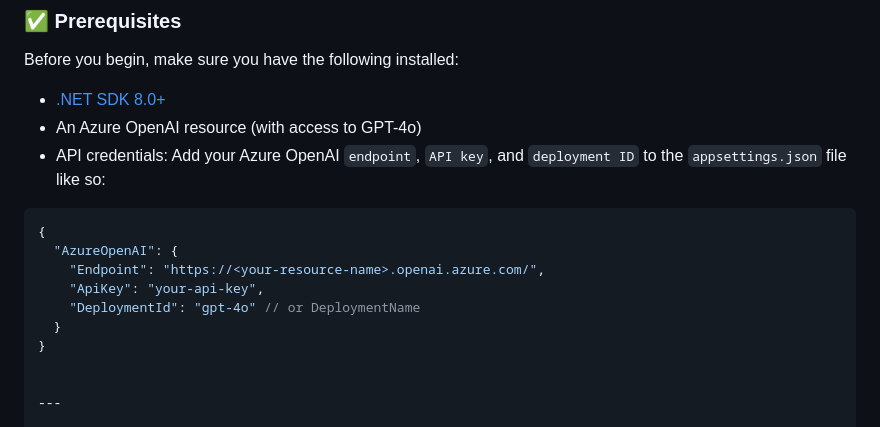
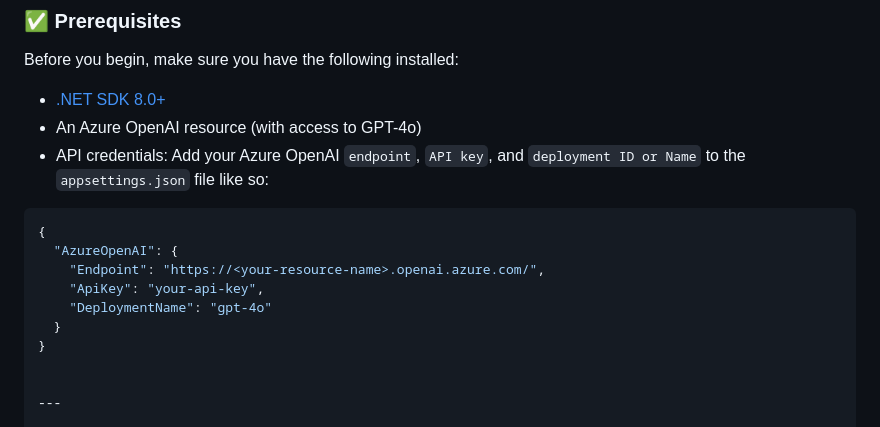
Before and after one commit to belal442002/DocuBot, a Markdown page: README.md, the part around the change. Drawn GitHub-style.

````diff
--- a/README.md
+++ b/README.md
@@ -64,14 +64,14 @@ Before you begin, make sure you have the following installed:
 
 - [.NET SDK 8.0+](https://dotnet.microsoft.com/en-us/download/dotnet/8.0)
 - An Azure OpenAI resource (with access to GPT-4o)
-- API credentials: Add your Azure OpenAI `endpoint`, `API key`, and `deployment ID` to the `appsettings.json` file like so:
+- API credentials: Add your Azure OpenAI `endpoint`, `API key`, and `deployment ID or Name` to the `appsettings.json` file like so:
 
 ```json
 {
   "AzureOpenAI": {
     "Endpoint": "https://<your-resource-name>.openai.azure.com/",
     "ApiKey": "your-api-key",
-    "DeploymentId": "gpt-4o" // or DeploymentName
+    "DeploymentName": "gpt-4o"
   }
 }
 
````
